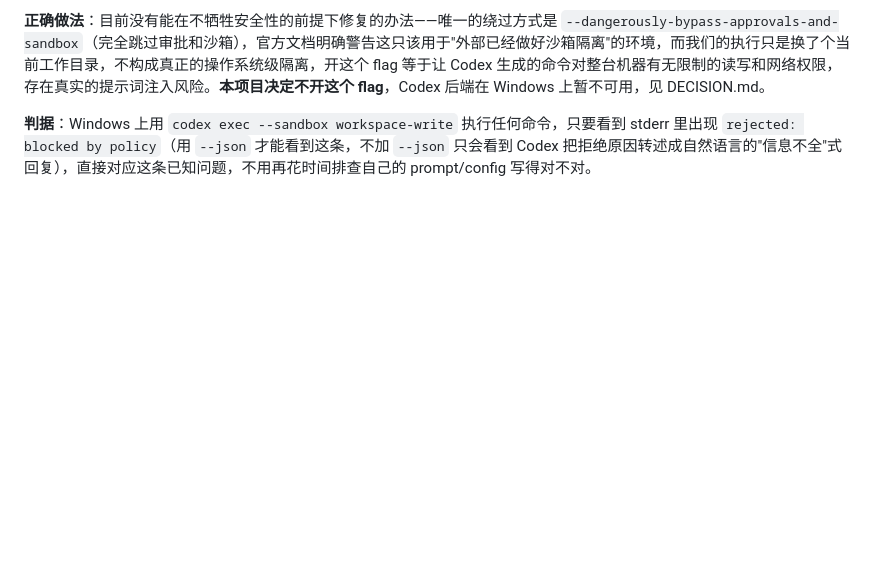
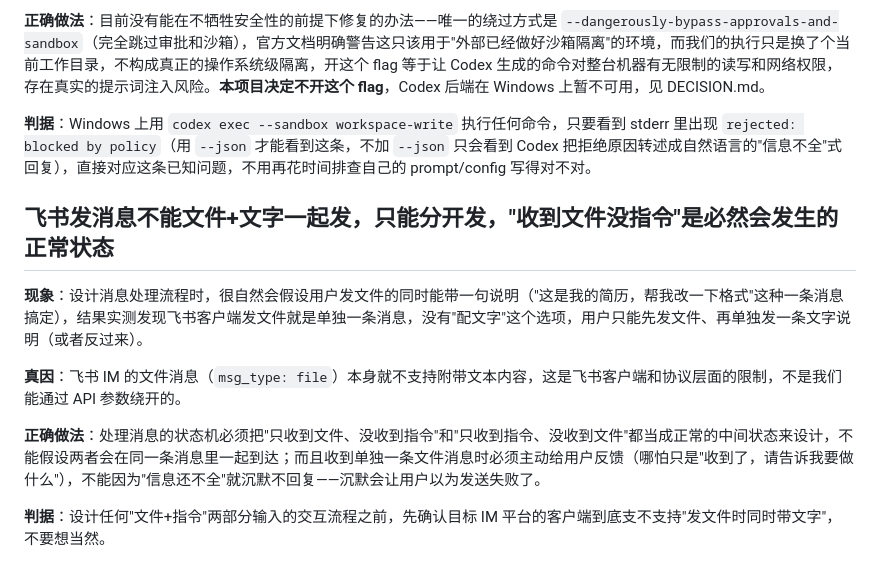
Before and after one commit to FloatGuA/walkie-dokie, a Markdown page: PITFALLS.md, the part around the change. Drawn GitHub-style; blank space fills up the shorter version.

Commit message:
Log the Feishu file-plus-caption pitfall missed in the previous commit
Same finding as 825f684's fix, just belatedly recorded per the
pitfalls-log discipline — a non-obvious platform constraint that
shaped the file/instruction state handling.

Co-Authored-By: Claude Sonnet 5 <noreply@anthropic.com>

```diff
--- a/PITFALLS.md
+++ b/PITFALLS.md
@@ -53,3 +53,13 @@
 **正确做法**：目前没有能在不牺牲安全性的前提下修复的办法——唯一的绕过方式是 `--dangerously-bypass-approvals-and-sandbox`（完全跳过审批和沙箱），官方文档明确警告这只该用于"外部已经做好沙箱隔离"的环境，而我们的执行只是换了个当前工作目录，不构成真正的操作系统级隔离，开这个 flag 等于让 Codex 生成的命令对整台机器有无限制的读写和网络权限，存在真实的提示词注入风险。**本项目决定不开这个 flag**，Codex 后端在 Windows 上暂不可用，见 DECISION.md。
 
 **判据**：Windows 上用 `codex exec --sandbox workspace-write` 执行任何命令，只要看到 stderr 里出现 `rejected: blocked by policy`（用 `--json` 才能看到这条，不加 `--json` 只会看到 Codex 把拒绝原因转述成自然语言的"信息不全"式回复），直接对应这条已知问题，不用再花时间排查自己的 prompt/config 写得对不对。
+
+## 飞书发消息不能文件+文字一起发，只能分开发，"收到文件没指令"是必然会发生的正常状态
+
+**现象**：设计消息处理流程时，很自然会假设用户发文件的同时能带一句说明（"这是我的简历，帮我改一下格式"这种一条消息搞定），结果实测发现飞书客户端发文件就是单独一条消息，没有"配文字"这个选项，用户只能先发文件、再单独发一条文字说明（或者反过来）。
+
+**真因**：飞书 IM 的文件消息（`msg_type: file`）本身就不支持附带文本内容，这是飞书客户端和协议层面的限制，不是我们能通过 API 参数绕开的。
+
+**正确做法**：处理消息的状态机必须把"只收到文件、没收到指令"和"只收到指令、没收到文件"都当成正常的中间状态来设计，不能假设两者会在同一条消息里一起到达；而且收到单独一条文件消息时必须主动给用户反馈（哪怕只是"收到了，请告诉我要做什么"），不能因为"信息还不全"就沉默不回复——沉默会让用户以为发送失败了。
+
+**判据**：设计任何"文件+指令"两部分输入的交互流程之前，先确认目标 IM 平台的客户端到底支不支持"发文件时同时带文字"，不要想当然。
```
